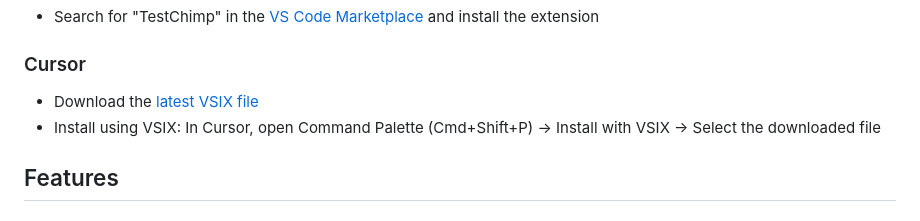
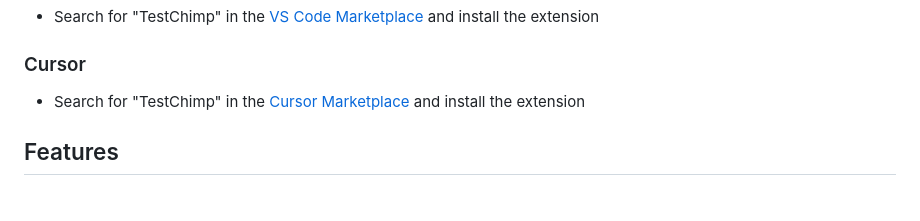
Before and after one commit to awarelabshq/testchimp-sdk, a Markdown page: frontend/vs-ext/README.md, the part around the change. Drawn GitHub-style.

```diff
--- a/frontend/vs-ext/README.md
+++ b/frontend/vs-ext/README.md
@@ -19,8 +19,7 @@ Before using this extension, ensure you have the following installed:
 - Search for "TestChimp" in the [VS Code Marketplace](https://marketplace.visualstudio.com/items?itemName=TestChimp.testchimp-vs-extension) and install the extension
 
 ### Cursor
-- Download the [latest VSIX file](https://github.com/awarelabshq/testchimp-sdk/blob/main/frontend/vs-ext/releases/testchimp-vs-extension-0.0.8.vsix)
-- Install using VSIX: In Cursor, open Command Palette (Cmd+Shift+P) → Install with VSIX → Select the downloaded file
+- Search for "TestChimp" in the [Cursor Marketplace](https://open-vsx.org/extension/testchimp/testchimp-vs-extension) and install the extension
 
 ## Features
 
```
